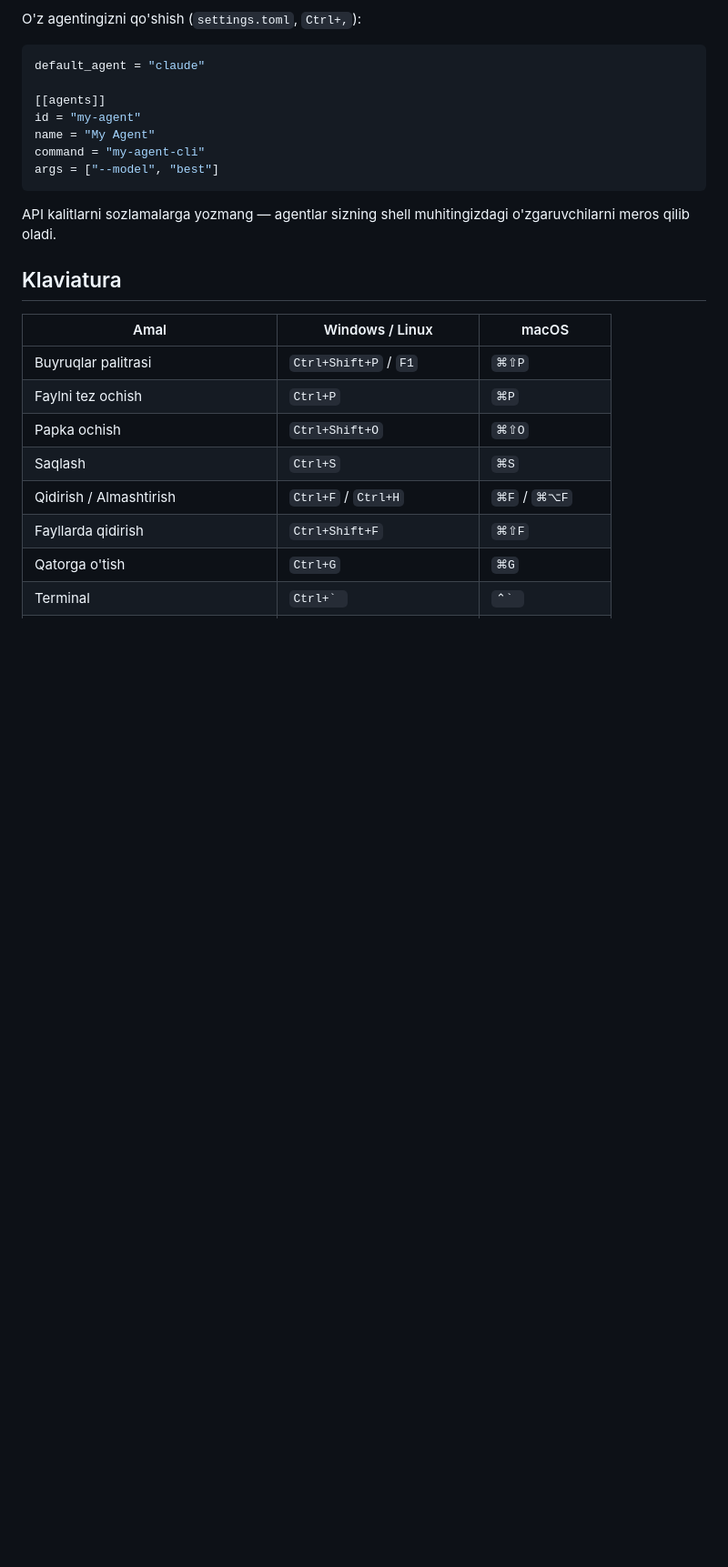
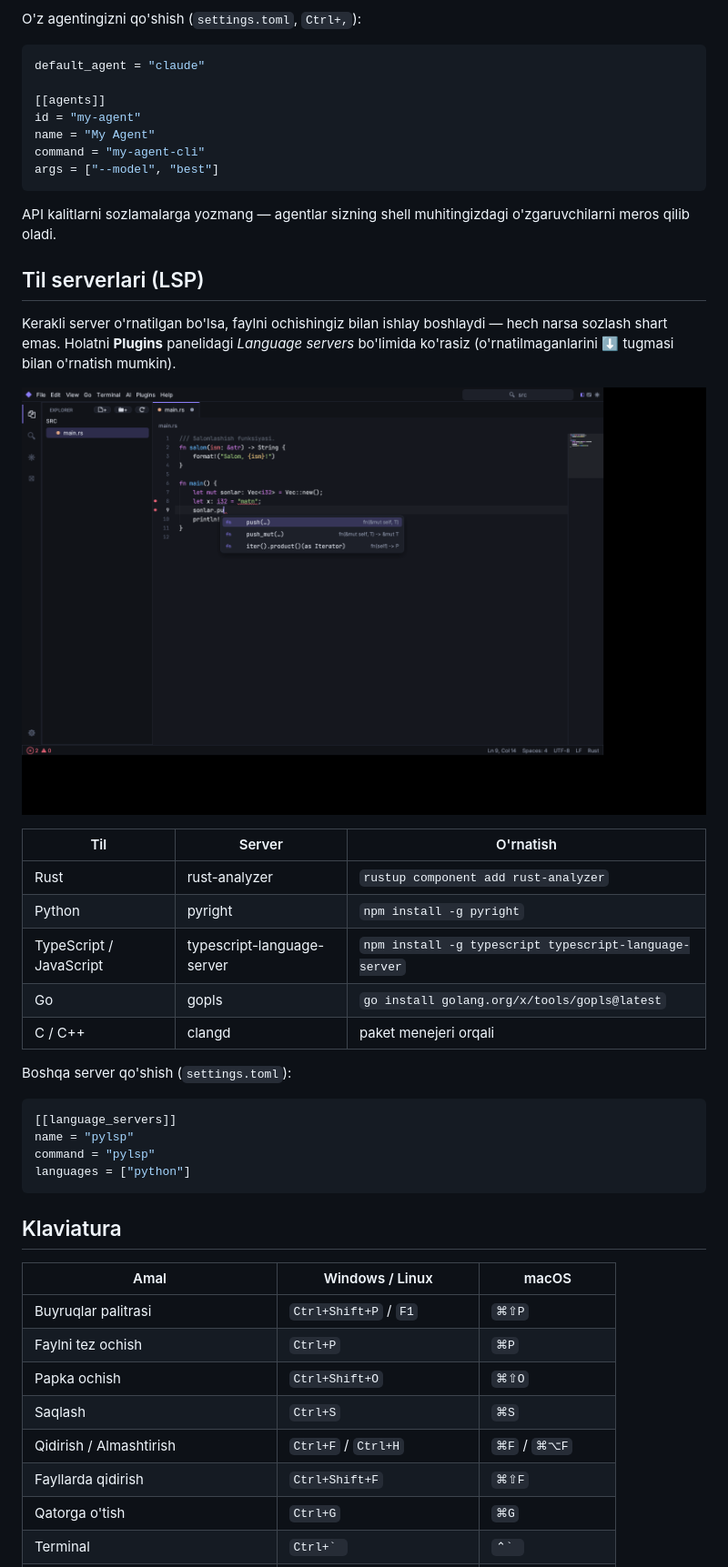
Before and after one commit to abbosjon-dev/code-editor, a Markdown page: README.md, the part around one of its changes. Shown at 91% size. Rendered like a GitHub page; pictures changed too: docs/lsp.png (added); blank space fills up the shorter version.

````diff
--- a/README.md
+++ b/README.md
@@ -60,6 +61,30 @@ args = ["--model", "best"]
 
 API kalitlarni sozlamalarga yozmang — agentlar sizning shell muhitingizdagi o'zgaruvchilarni meros qilib oladi.
 
+## Til serverlari (LSP)
+
+Kerakli server o'rnatilgan bo'lsa, faylni ochishingiz bilan ishlay boshlaydi — hech narsa sozlash shart emas.
+Holatni **Plugins** panelidagi *Language servers* bo'limida ko'rasiz (o'rnatilmaganlarini ⬇ tugmasi bilan o'rnatish mumkin).
+
+![LSP](docs/lsp.png)
+
+| Til | Server | O'rnatish |
+|---|---|---|
+| Rust | rust-analyzer | `rustup component add rust-analyzer` |
+| Python | pyright | `npm install -g pyright` |
+| TypeScript / JavaScript | typescript-language-server | `npm install -g typescript typescript-language-server` |
+| Go | gopls | `go install golang.org/x/tools/gopls@latest` |
+| C / C++ | clangd | paket menejeri orqali |
+
+Boshqa server qo'shish (`settings.toml`):
+
+```toml
+[[language_servers]]
+name = "pylsp"
+command = "pylsp"
+languages = ["python"]
+```
+
 ## Klaviatura
 
 | Amal | Windows / Linux | macOS |
````
Also changed, not shown: other parts of README.md (+5 -0 lines), docs/ARCHITECTURE.md (+5 -2 lines), 15 other files.
